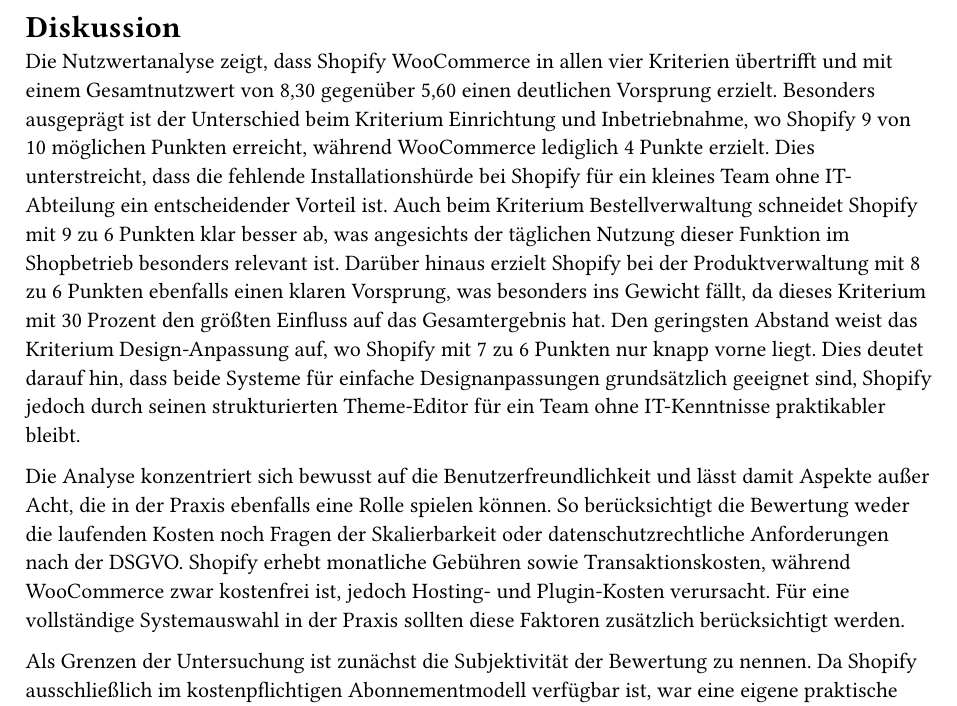
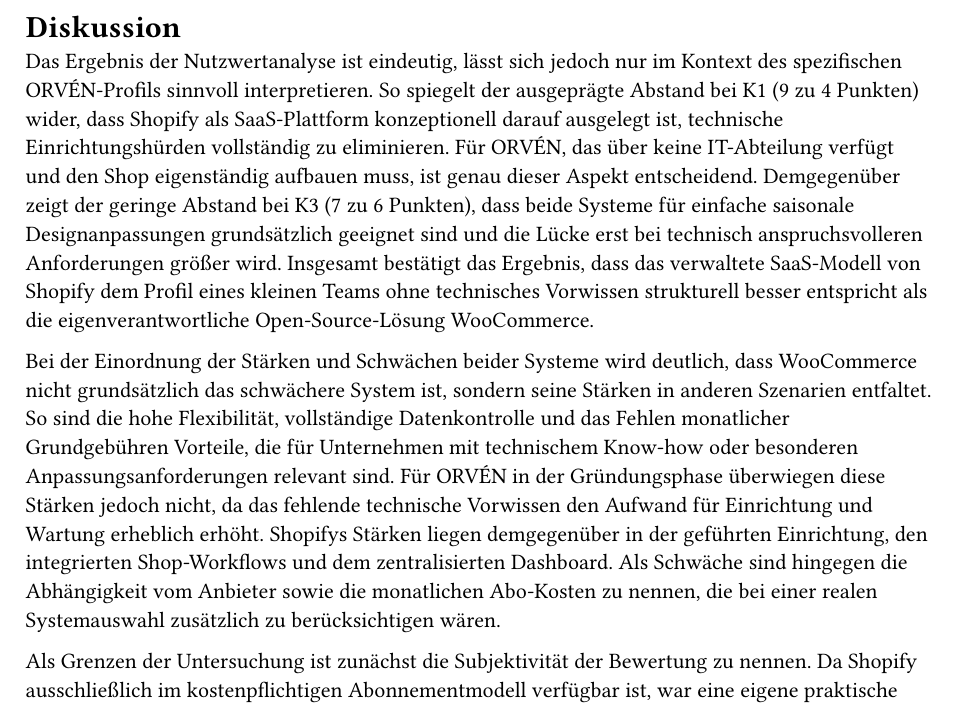
Before and after one commit to Vietnameseguy04/integrationsseminar, a Typst document (chapters/conclusion.typ): part of page 1 of 2, cut so that both start at the same text. Compiled offline with Typst 0.15.

Commit message:
Diskussion überarbeitet: Interpretation, Stärken/Schwächen, Grenzen

```diff
--- a/chapters/conclusion.typ
+++ b/chapters/conclusion.typ
@@ -1,32 +1,31 @@
 = Diskussion
 
-Die Nutzwertanalyse zeigt, dass Shopify WooCommerce in allen vier Kriterien
-übertrifft und mit einem Gesamtnutzwert von 8,30 gegenüber 5,60 einen
-deutlichen Vorsprung erzielt. Besonders ausgeprägt ist der Unterschied beim
-Kriterium Einrichtung und Inbetriebnahme, wo Shopify 9 von 10 möglichen
-Punkten erreicht, während WooCommerce lediglich 4 Punkte erzielt. Dies
-unterstreicht, dass die fehlende Installationshürde bei Shopify für ein
-kleines Team ohne IT-Abteilung ein entscheidender Vorteil ist. Auch beim
-Kriterium Bestellverwaltung schneidet Shopify mit 9 zu 6 Punkten klar besser
-ab, was angesichts der täglichen Nutzung dieser Funktion im Shopbetrieb
-besonders relevant ist. Darüber hinaus erzielt Shopify bei der
-Produktverwaltung mit 8 zu 6 Punkten ebenfalls einen klaren Vorsprung, was
-besonders ins Gewicht fällt, da dieses Kriterium mit 30 Prozent den größten
-Einfluss auf das Gesamtergebnis hat. Den geringsten Abstand weist das
-Kriterium Design-Anpassung auf, wo Shopify mit 7 zu 6 Punkten nur knapp
-vorne liegt. Dies deutet darauf hin, dass beide Systeme für einfache
-Designanpassungen grundsätzlich geeignet sind, Shopify jedoch durch seinen
-strukturierten Theme-Editor für ein Team ohne IT-Kenntnisse praktikabler
-bleibt.
+Das Ergebnis der Nutzwertanalyse ist eindeutig, lässt sich jedoch nur im
+Kontext des spezifischen ORVÉN-Profils sinnvoll interpretieren. So spiegelt
+der ausgeprägte Abstand bei K1 (9 zu 4 Punkten) wider, dass Shopify als
+SaaS-Plattform konzeptionell darauf ausgelegt ist, technische
+Einrichtungshürden vollständig zu eliminieren. Für ORVÉN, das über keine
+IT-Abteilung verfügt und den Shop eigenständig aufbauen muss, ist genau
+dieser Aspekt entscheidend. Demgegenüber zeigt der geringe Abstand bei K3
+(7 zu 6 Punkten), dass beide Systeme für einfache saisonale
+Designanpassungen grundsätzlich geeignet sind und die Lücke erst bei
+technisch anspruchsvolleren Anforderungen größer wird. Insgesamt bestätigt
+das Ergebnis, dass das verwaltete SaaS-Modell von Shopify dem Profil eines
+kleinen Teams ohne technisches Vorwissen strukturell besser entspricht als
+die eigenverantwortliche Open-Source-Lösung WooCommerce.
 
-Die Analyse konzentriert sich bewusst auf die Benutzerfreundlichkeit und
-lässt damit Aspekte außer Acht, die in der Praxis ebenfalls eine Rolle
-spielen können. So berücksichtigt die Bewertung weder die laufenden Kosten
-noch Fragen der Skalierbarkeit oder datenschutzrechtliche Anforderungen nach
-der DSGVO. Shopify erhebt monatliche Gebühren sowie Transaktionskosten,
-während WooCommerce zwar kostenfrei ist, jedoch Hosting- und Plugin-Kosten
-verursacht. Für eine vollständige Systemauswahl in der Praxis sollten diese
-Faktoren zusätzlich berücksichtigt werden.
+Bei der Einordnung der Stärken und Schwächen beider Systeme wird deutlich,
+dass WooCommerce nicht grundsätzlich das schwächere System ist, sondern
+seine Stärken in anderen Szenarien entfaltet. So sind die hohe Flexibilität,
+vollständige Datenkontrolle und das Fehlen monatlicher Grundgebühren Vorteile,
+die für Unternehmen mit technischem Know-how oder besonderen
+Anpassungsanforderungen relevant sind. Für ORVÉN in der Gründungsphase
+überwiegen diese Stärken jedoch nicht, da das fehlende technische Vorwissen
+den Aufwand für Einrichtung und Wartung erheblich erhöht. Shopifys Stärken
+liegen demgegenüber in der geführten Einrichtung, den integrierten
+Shop-Workflows und dem zentralisierten Dashboard. Als Schwäche sind hingegen
+die Abhängigkeit vom Anbieter sowie die monatlichen Abo-Kosten zu nennen,
+die bei einer realen Systemauswahl zusätzlich zu berücksichtigen wären.
 
 Als Grenzen der Untersuchung ist zunächst die Subjektivität der Bewertung zu
 nennen. Da Shopify ausschließlich im kostenpflichtigen Abonnementmodell
```
Also changed, not shown: seminararbeit.pdf, chapters/conclusion.typ (10 more changed lines).
